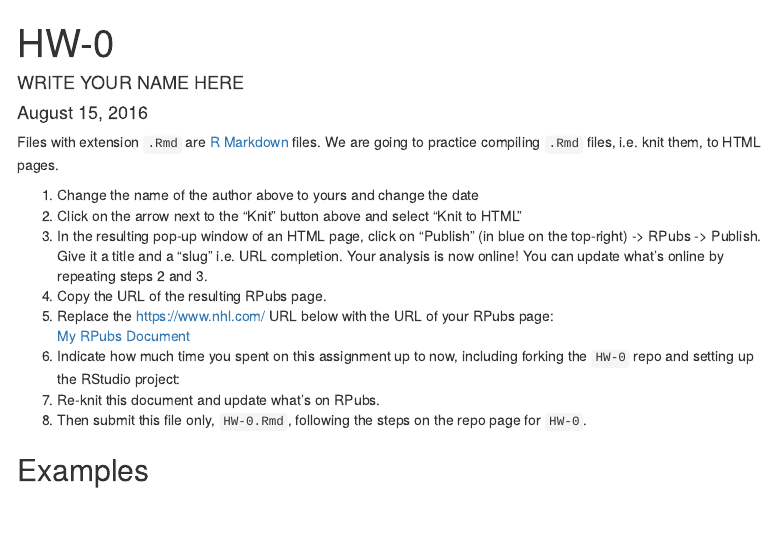
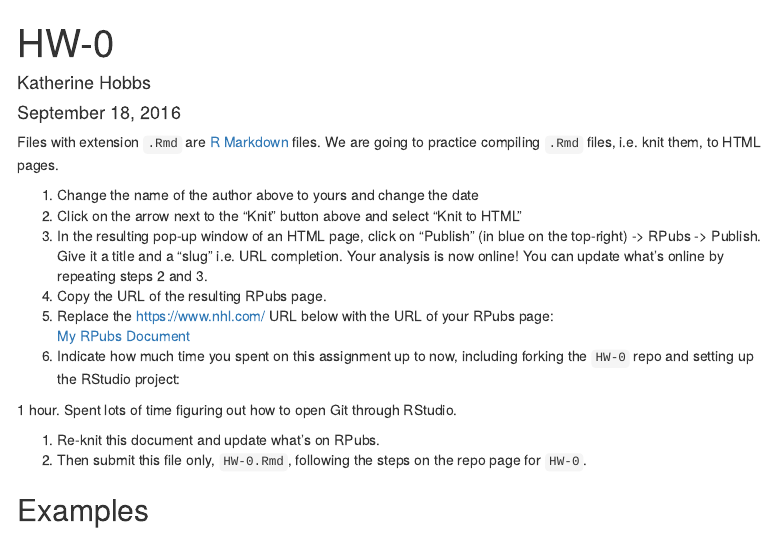
Before and after one commit to 2016-09-Middlebury-Data-Science/HW-0, an R Markdown document (HW-0.Rmd): the page in a window 1100 px wide, from its top. Rendered offline with R 4.5, knitr and Pandoc, with nearby package versions; menus at the side of the page are left out.

Commit message:
Added name, date, and rpubs url.

```diff
--- a/HW-0.Rmd
+++ b/HW-0.Rmd
@@ -1,7 +1,7 @@
 ---
 title: "HW-0"
-author: "WRITE YOUR NAME HERE"
-date: "August 15, 2016"
+author: "Katherine Hobbs"
+date: "September 18, 2016"
 output:
   html_document:
     toc: true
@@ -21,9 +21,12 @@ completion. Your analysis is now online! You can update what's online by
 repeating steps 2 and 3.
 1. Copy the URL of the resulting RPubs page.
 1. Replace the https://www.nhl.com/ URL below with the URL of your RPubs page:
-[My RPubs Document](https://www.nhl.com/)
+[My RPubs Document](http://rpubs.com/khobbs/210264)
 1. Indicate how much time you spent on this assignment up to now,
 including forking the `HW-0` repo and setting up the RStudio project:
+
+1 hour. Spent lots of time figuring out how to open Git through RStudio.
+
 1. Re-knit this document and update what's on RPubs.
 1. Then submit this file only, `HW-0.Rmd`, following the steps on the repo page for `HW-0`.
 
```
